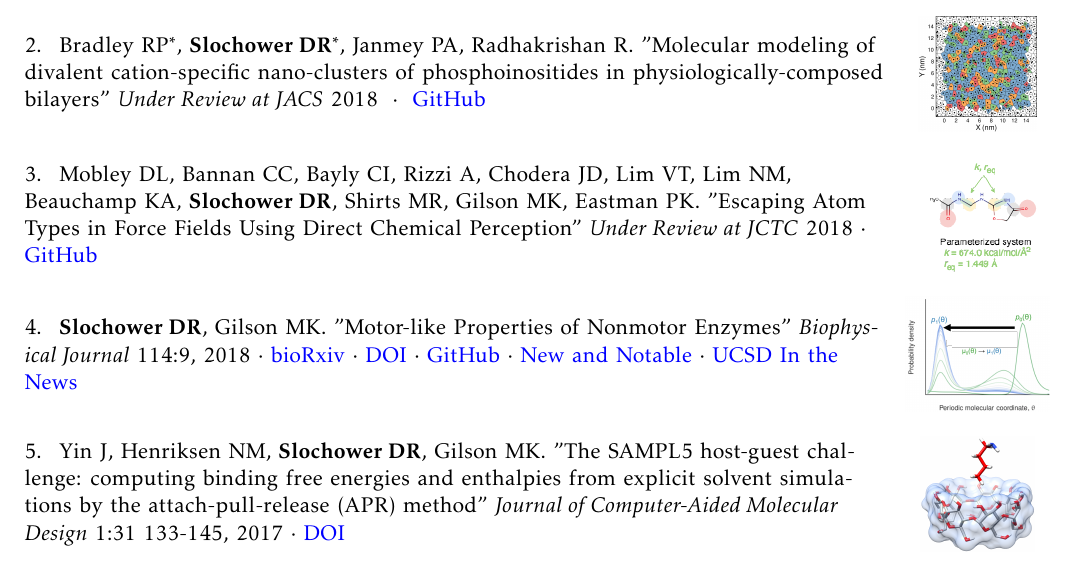
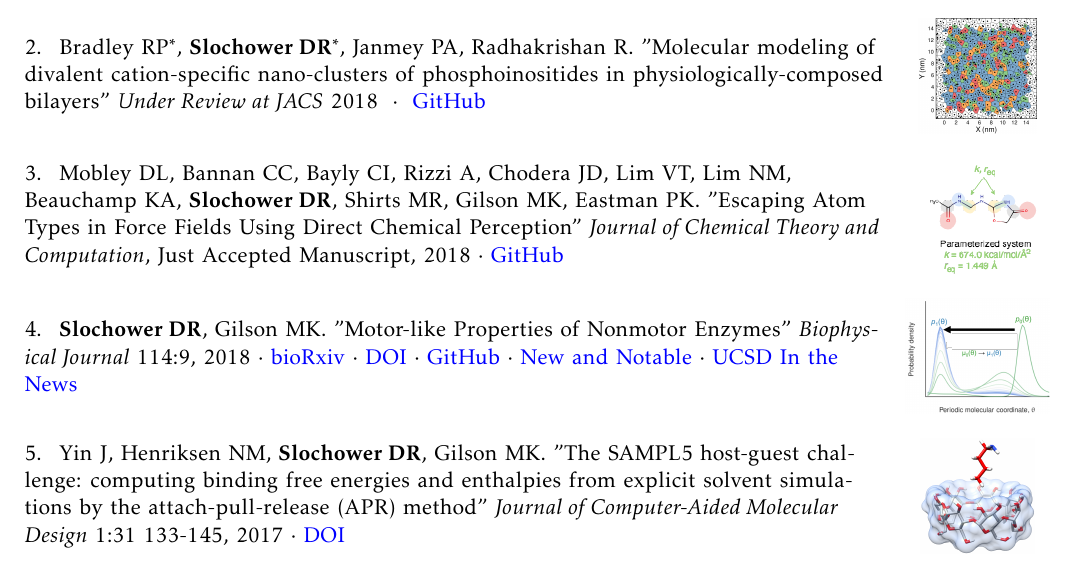
Before and after one commit to slochower/cv, a LaTeX CV (cv-david-slochower.tex): part of page 2 of 6, cut so that both start at the same text. The pictures show the PDF file cv-david-slochower.pdf that the author committed with the source.

Commit message:
Add JCTC acceptance

```diff
--- a/cv-david-slochower.tex
+++ b/cv-david-slochower.tex
@@ -245,7 +245,7 @@ Bradley RP$^*$, {\bf Slochower DR$^*$}, Janmey PA, Radhakrishan R. "Molecular mo
 }
 %
 \newarticle{smirnoff.png}{
-Mobley DL, Bannan CC, Bayly CI, Rizzi A, Chodera JD, Lim VT, Lim NM, Beauchamp KA, {\bf Slochower DR}, Shirts MR, Gilson MK, Eastman PK. "Escaping Atom Types in Force Fields Using Direct Chemical Perception" {\it Under Review at JCTC} 2018}
+Mobley DL, Bannan CC, Bayly CI, Rizzi A, Chodera JD, Lim VT, Lim NM, Beauchamp KA, {\bf Slochower DR}, Shirts MR, Gilson MK, Eastman PK. "Escaping Atom Types in Force Fields Using Direct Chemical Perception" {\it Journal of Chemical Theory and Computation}, Just Accepted Manuscript, 2018}
 {\href{https://github.com/openforcefield}{GitHub}}
 %
 \newarticle{motors.png}{
```
Also changed, not shown: cv-david-slochower.pdf.
